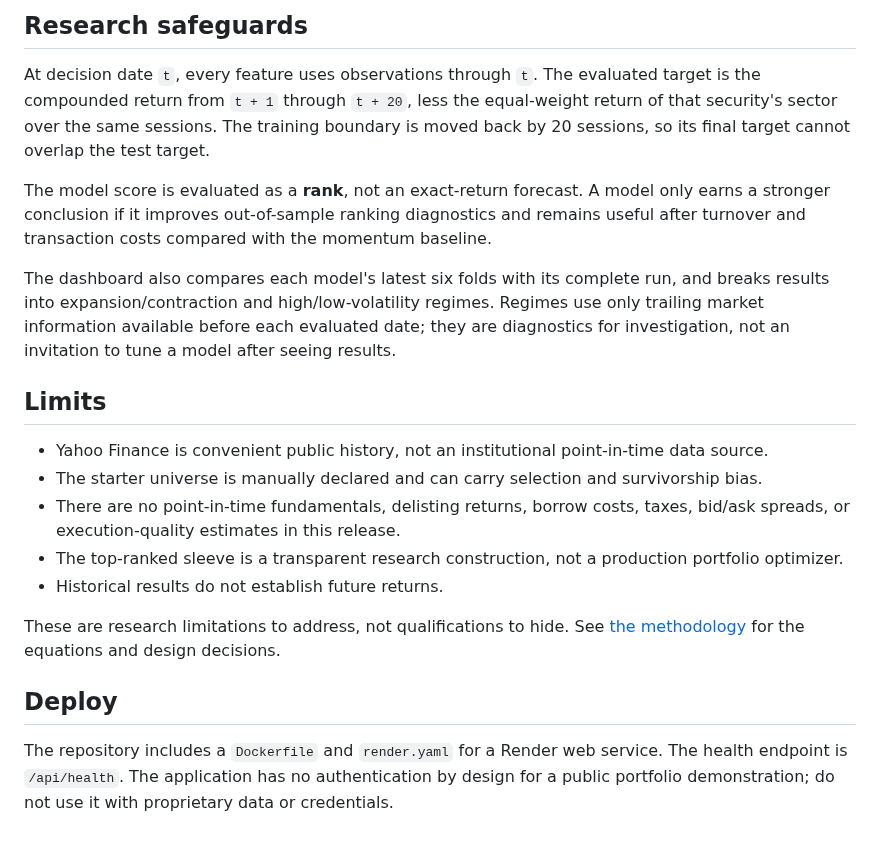
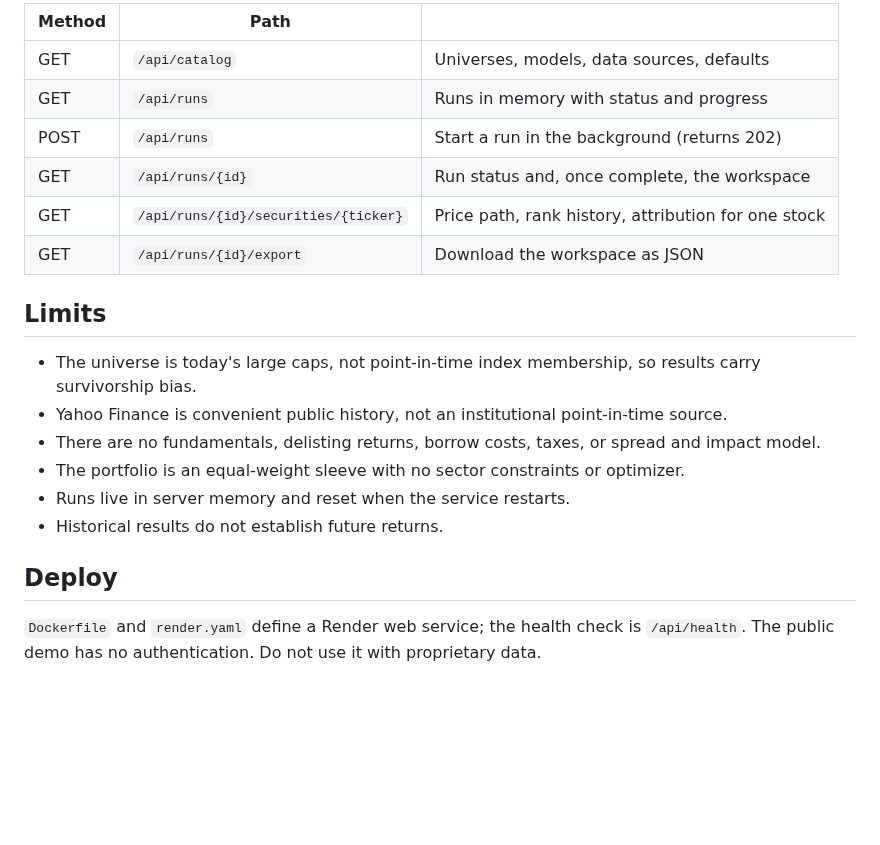
Before and after one commit to Nathan-Gomes/alphacast, a Markdown page: README.md, the part around one of its changes. GitHub-like rendering; blank space fills up the shorter version.

```diff
--- a/README.md
+++ b/README.md
@@ -56,22 +83,22 @@ The dashboard defaults to deterministic synthetic data so the first click is rep
 
-## Research safeguards
-
-At decision date `t`, every feature uses observations through `t`. The evaluated target is the compounded return from `t + 1` through `t + 20`, less the equal-weight return of that security's sector over the same sessions. The training boundary is moved back by 20 sessions, so its final target cannot overlap the test target.
-
-The model score is evaluated as a **rank**, not an exact-return forecast. A model only earns a stronger conclusion if it improves out-of-sample ranking diagnostics and remains useful after turnover and transaction costs compared with the momentum baseline.
-
-The dashboard also compares each model's latest six folds with its complete run, and breaks results into expansion/contraction and high/low-volatility regimes. Regimes use only trailing market information available before each evaluated date; they are diagnostics for investigation, not an invitation to tune a model after seeing results.
+| Method | Path | |
+|---|---|---|
+| GET | `/api/catalog` | Universes, models, data sources, defaults |
+| GET | `/api/runs` | Runs in memory with status and progress |
+| POST | `/api/runs` | Start a run in the background (returns 202) |
+| GET | `/api/runs/{id}` | Run status and, once complete, the workspace |
+| GET | `/api/runs/{id}/securities/{ticker}` | Price path, rank history, attribution for one stock |
+| GET | `/api/runs/{id}/export` | Download the workspace as JSON |
 
 ## Limits
 
-- Yahoo Finance is convenient public history, not an institutional point-in-time data source.
-- The starter universe is manually declared and can carry selection and survivorship bias.
-- There are no point-in-time fundamentals, delisting returns, borrow costs, taxes, bid/ask spreads, or execution-quality estimates in this release.
-- The top-ranked sleeve is a transparent research construction, not a production portfolio optimizer.
+- The universe is today's large caps, not point-in-time index membership, so results carry survivorship bias.
+- Yahoo Finance is convenient public history, not an institutional point-in-time source.
+- There are no fundamentals, delisting returns, borrow costs, taxes, or spread and impact model.
+- The portfolio is an equal-weight sleeve with no sector constraints or optimizer.
+- Runs live in server memory and reset when the service restarts.
 - Historical results do not establish future returns.
-
-These are research limitations to address, not qualifications to hide. See [the methodology](docs/METHODOLOGY.md) for the equations and design decisions.
 
 ## Deploy
 
-The repository includes a `Dockerfile` and `render.yaml` for a Render web service. The health endpoint is `/api/health`. The application has no authentication by design for a public portfolio demonstration; do not use it with proprietary data or credentials.
+`Dockerfile` and `render.yaml` define a Render web service; the health check is `/api/health`. The public demo has no authentication. Do not use it with proprietary data.
```
Also changed, not shown: other parts of README.md (+60 -33 lines), docs/METHODOLOGY.md (+56 -34 lines), docs/assets/overview.png (added), docs/assets/security.png (added), 7 other files.
